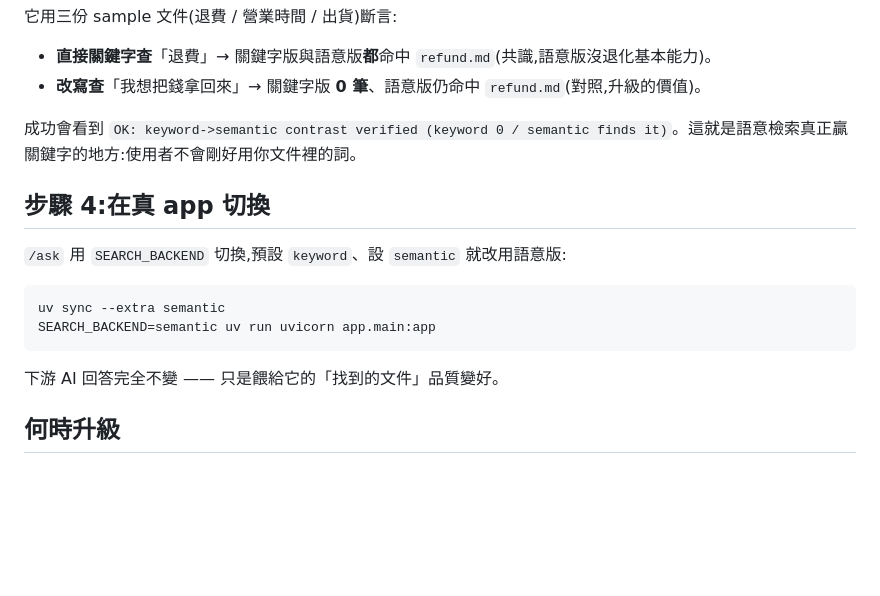
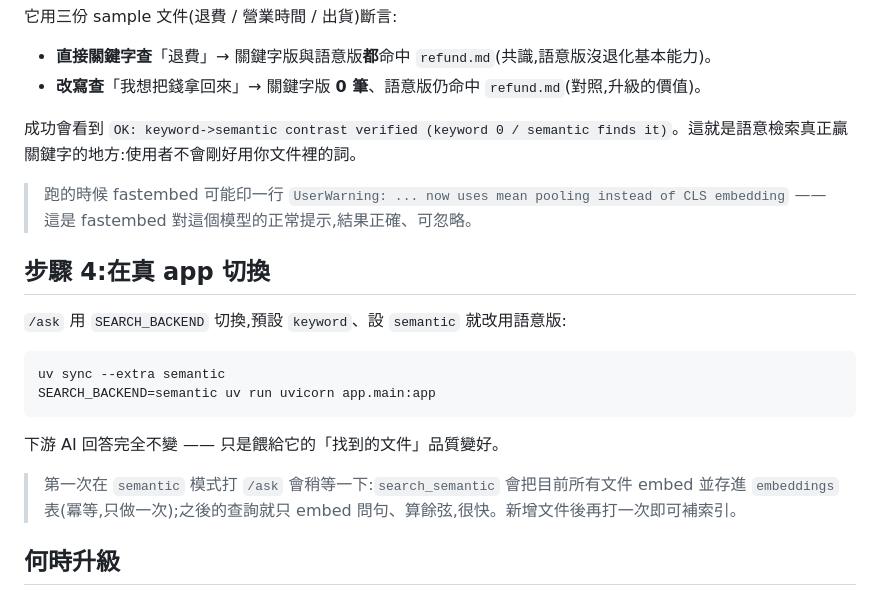
Before and after one commit to yazelin/company-ai-assistant-template, a Markdown page: docs/08-semantic-search-upgrade.md, the part around the change. Rendered like a GitHub page; blank space fills up the shorter version.

Commit message:
docs(08): note the harmless mean-pooling warning + first-query indexing cost

```diff
--- a/docs/08-semantic-search-upgrade.md
+++ b/docs/08-semantic-search-upgrade.md
@@ -57,6 +57,8 @@ PYTHONPATH=. uv run python contrast_smoke_test_semantic.py
 
 成功會看到 `OK: keyword->semantic contrast verified (keyword 0 / semantic finds it)`。這就是語意檢索真正贏關鍵字的地方:使用者不會剛好用你文件裡的詞。
 
+> 跑的時候 fastembed 可能印一行 `UserWarning: ... now uses mean pooling instead of CLS embedding` —— 這是 fastembed 對這個模型的正常提示,結果正確、可忽略。
+
 ## 步驟 4:在真 app 切換
 
 `/ask` 用 `SEARCH_BACKEND` 切換,預設 `keyword`、設 `semantic` 就改用語意版:
@@ -68,6 +70,8 @@ SEARCH_BACKEND=semantic uv run uvicorn app.main:app
 
 下游 AI 回答完全不變 —— 只是餵給它的「找到的文件」品質變好。
 
+> 第一次在 `semantic` 模式打 `/ask` 會稍等一下:`search_semantic` 會把目前所有文件 embed 並存進 `embeddings` 表(冪等,只做一次);之後的查詢就只 embed 問句、算餘弦,很快。新增文件後再打一次即可補索引。
+
 ## 何時升級
 
 - **關鍵字**(前半段):文件少、查詢用詞固定、極簡或不想帶模型相依、要零成本。
```
